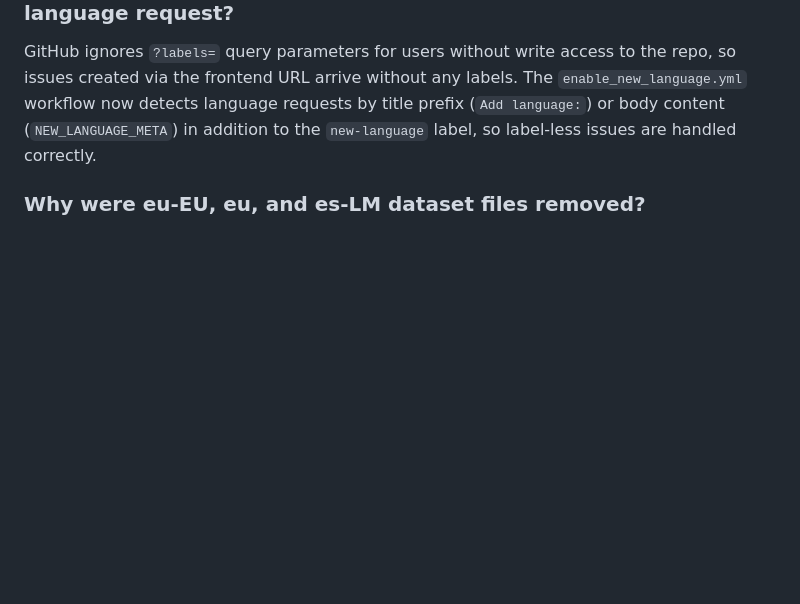
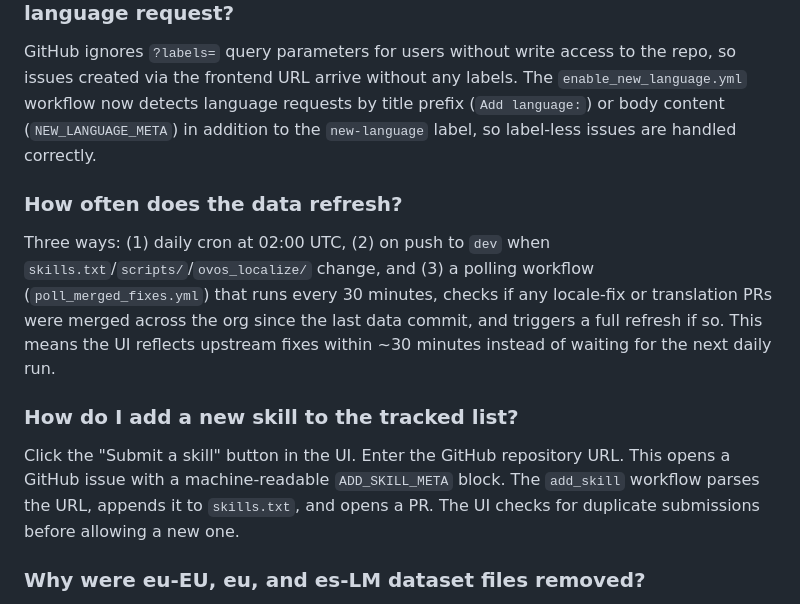
Before and after one commit to OpenVoiceOS/ovos-localize, a Markdown page: FAQ.md, the part around the change. Rendered like a GitHub page; blank space fills up the shorter version.

```diff
--- a/FAQ.md
+++ b/FAQ.md
@@ -63,5 +63,11 @@ A maintainer must review and merge the automatically-created PR before the langu
 ### Why wasn't the automation triggered when I submitted a language request?
 GitHub ignores `?labels=` query parameters for users without write access to the repo, so issues created via the frontend URL arrive without any labels. The `enable_new_language.yml` workflow now detects language requests by title prefix (`Add language:`) or body content (`NEW_LANGUAGE_META`) in addition to the `new-language` label, so label-less issues are handled correctly.
 
+### How often does the data refresh?
+Three ways: (1) daily cron at 02:00 UTC, (2) on push to `dev` when `skills.txt`/`scripts/`/`ovos_localize/` change, and (3) a polling workflow (`poll_merged_fixes.yml`) that runs every 30 minutes, checks if any locale-fix or translation PRs were merged across the org since the last data commit, and triggers a full refresh if so. This means the UI reflects upstream fixes within ~30 minutes instead of waiting for the next daily run.
+
+### How do I add a new skill to the tracked list?
+Click the "Submit a skill" button in the UI. Enter the GitHub repository URL. This opens a GitHub issue with a machine-readable `ADD_SKILL_META` block. The `add_skill` workflow parses the URL, appends it to `skills.txt`, and opens a PR. The UI checks for duplicate submissions before allowing a new one.
+
 ### Why were eu-EU, eu, and es-LM dataset files removed?
 After BCP-47 normalization was added (`lang_utils.EXPLICIT_MAPPING`), `eu-EU` and `eu` both normalize to `eu-ES`, and `es-LM` normalizes to `es-419`. The old files contained data tagged with deprecated codes; they were replaced by `eu-ES.jsonl` and `es-419.jsonl`.
```
Also changed, not shown: docs/index.md (+9 -1 lines), docs/whitepaper.md (+15 -3 lines).
